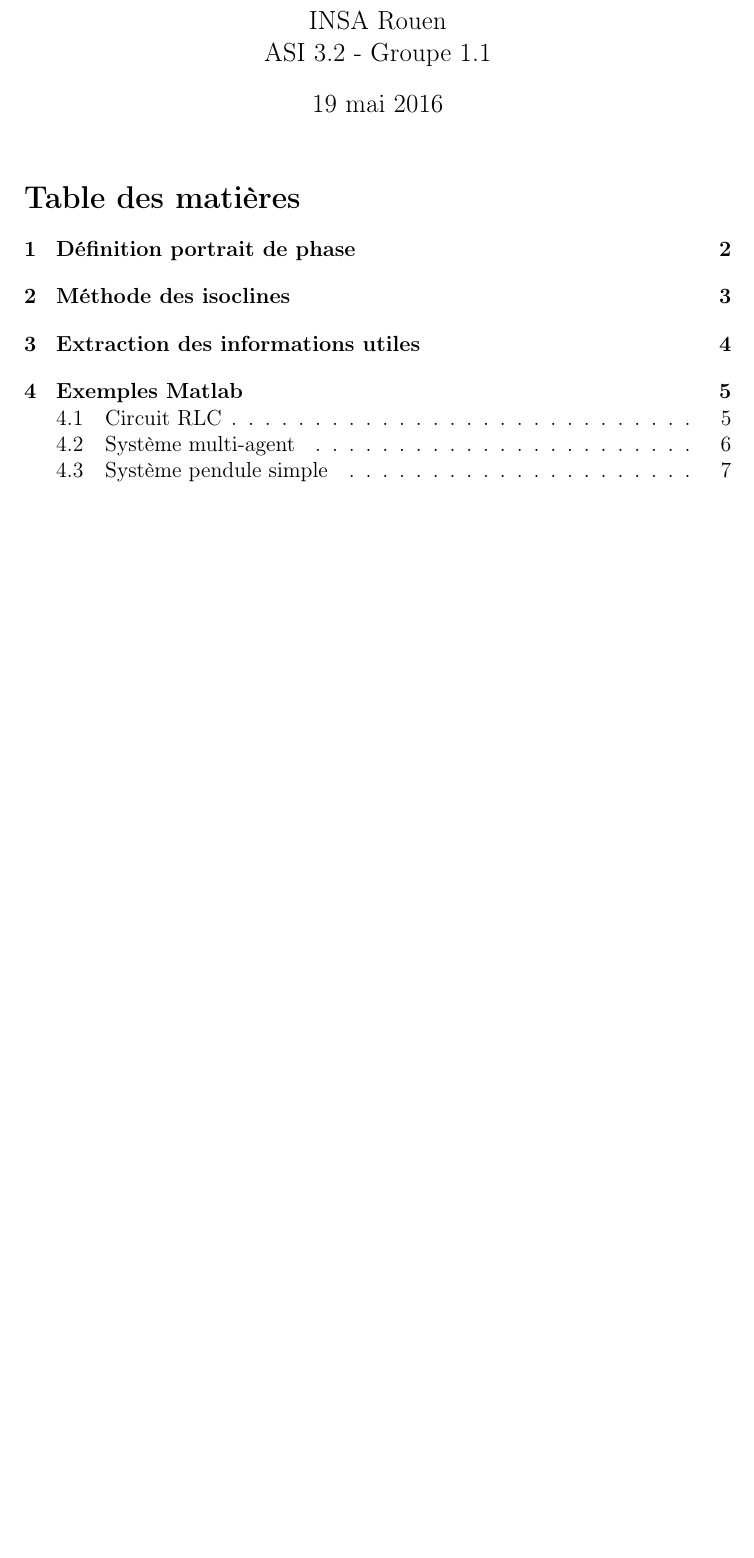
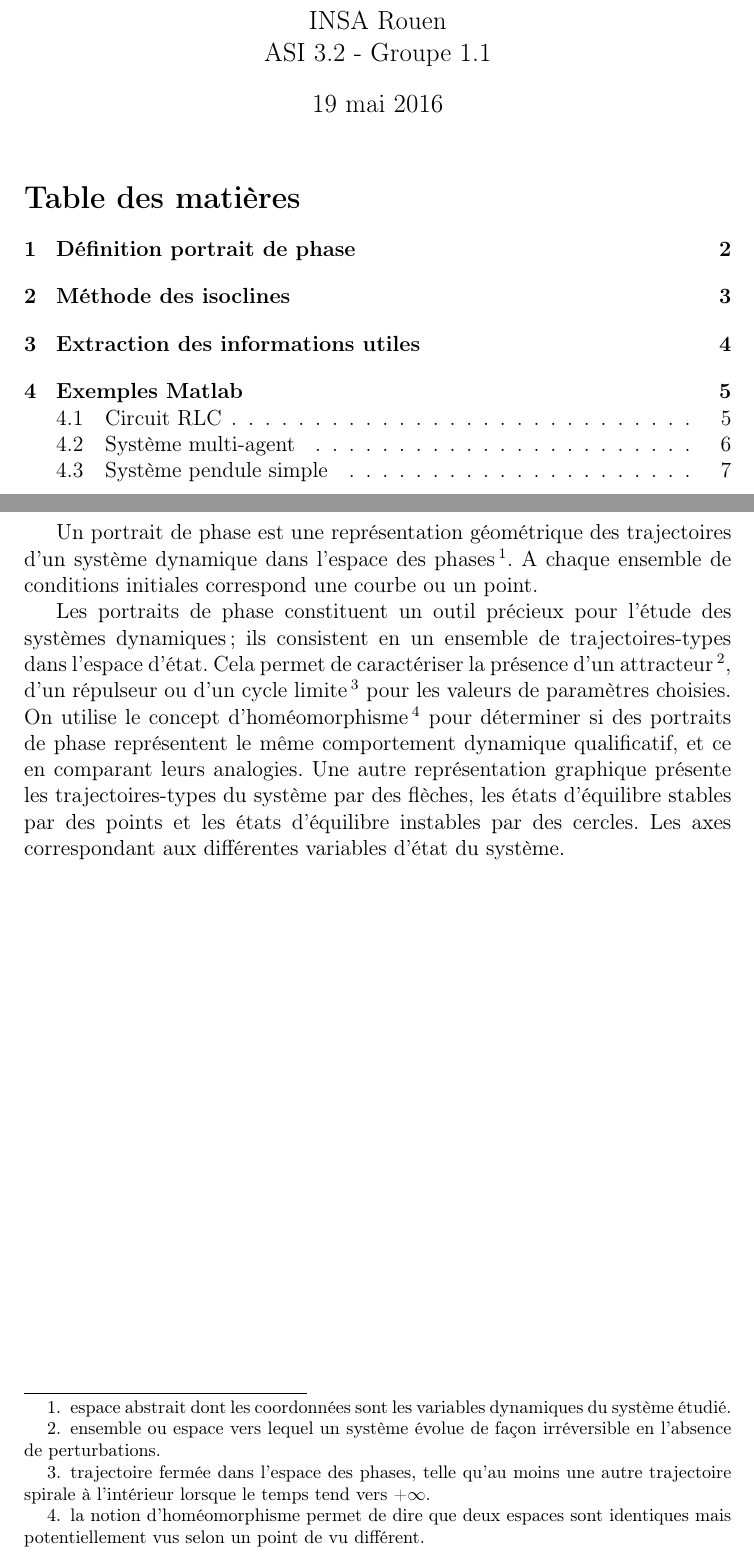
Before and after one commit to MacBootglass/insa, a LaTeX document (Automatique/DM2/CompteRendu.tex): part of page 1 of 7 before the commit and two parts of pages 1 and 2 of 7 after it, the two joined at a grey line, cut so that both start at the same text, the shorter picture padded with empty space. Compiled offline with pdfLaTeX.

Commit message:
maj rapport DM2

```diff
--- a/Automatique/DM2/CompteRendu.tex
+++ b/Automatique/DM2/CompteRendu.tex
@@ -16,7 +15,20 @@
 	\newpage
 
   \section{Définition portrait de phase}
-  \label{sec:Définition portrait de phase}
+    \label{sec:Définition portrait de phase}
+    Un portrait de phase est une représentation géométrique des trajectoires d'un système dynamique dans l'espace des phases \footnotemark[1].
+    A chaque ensemble de conditions initiales correspond une courbe ou un point.
+
+    Les portraits de phase constituent un outil précieux pour l'étude des systèmes dynamiques; ils consistent en un ensemble de trajectoires-types dans l'espace d'état.
+    Cela permet de caractériser la présence d'un attracteur \footnotemark[2], d'un répulseur ou d'un cycle limite \footnotemark[3] pour les valeurs de paramètres choisies.
+    On utilise le concept d'homéomorphisme \footnotemark[4] pour déterminer si des portraits de phase représentent le même comportement dynamique qualificatif, et ce en comparant leurs analogies.
+    Une autre représentation graphique présente les trajectoires-types du système par des flèches, les états d'équilibre stables par des points et les états d'équilibre instables par des cercles.
+    Les axes correspondant aux différentes variables d'état du système.
+
+    \footnotetext[1]{espace abstrait dont les coordonnées sont les variables dynamiques du système étudié.}
+    \footnotetext[2]{ensemble ou espace vers lequel un système évolue de façon irréversible en l'absence de perturbations.}
+    \footnotetext[3]{trajectoire fermée dans l'espace des phases, telle qu'au moins une autre trajectoire spirale à l'intérieur lorsque le temps tend vers +$\infty$.}
+    \footnotetext[4]{la notion d'homéomorphisme permet de dire que deux espaces sont identiques mais potentiellement vus selon un point de vu différent.}
     \newpage
 
   \section{Méthode des isoclines}
```
Also changed, not shown: Automatique/DM2/CompteRendu.tex (4 more changed lines).
